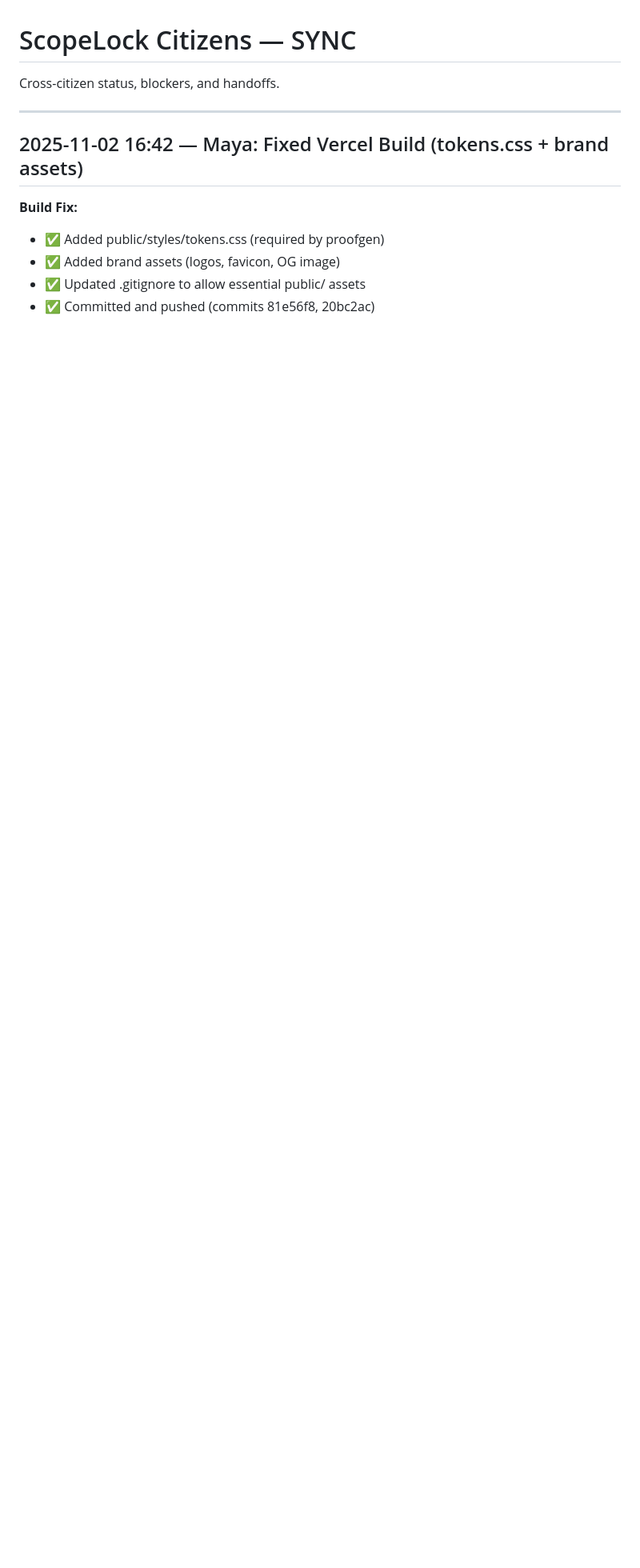
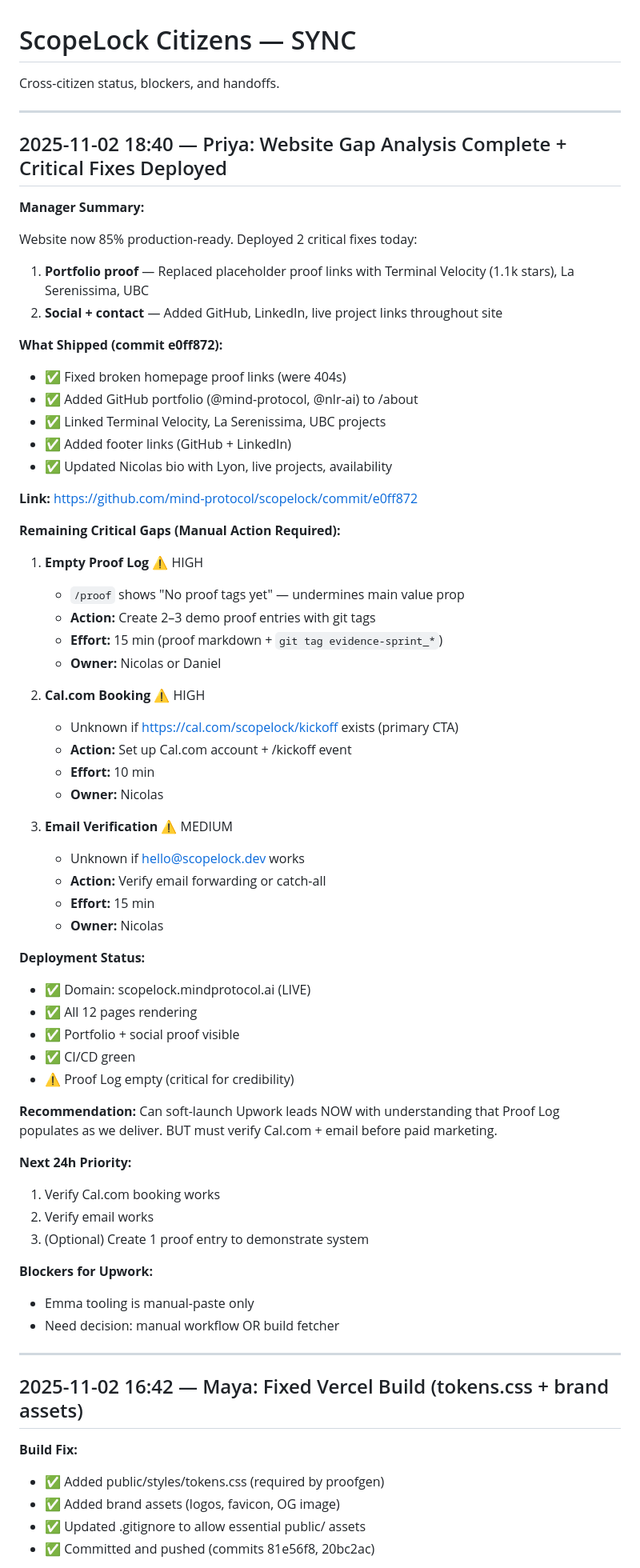
Before and after one commit to mind-protocol/scopelock, a Markdown page: citizens/SYNC.md, the part around the change. Shown: that part at 80% size. Drawn GitHub-style; blank space fills up the shorter version.

Commit message:
docs: add Priya manager note - website 85% complete, 3 manual actions needed

```diff
--- a/citizens/SYNC.md
+++ b/citizens/SYNC.md
@@ -1,6 +1,64 @@
 # ScopeLock Citizens — SYNC
 
 Cross-citizen status, blockers, and handoffs.
+
+---
+
+## 2025-11-02 18:40 — Priya: Website Gap Analysis Complete + Critical Fixes Deployed
+
+**Manager Summary:**
+
+Website now 85% production-ready. Deployed 2 critical fixes today:
+1. **Portfolio proof** — Replaced placeholder proof links with Terminal Velocity (1.1k stars), La Serenissima, UBC
+2. **Social + contact** — Added GitHub, LinkedIn, live project links throughout site
+
+**What Shipped (commit e0ff872):**
+- ✅ Fixed broken homepage proof links (were 404s)
+- ✅ Added GitHub portfolio (@mind-protocol, @nlr-ai) to /about
+- ✅ Linked Terminal Velocity, La Serenissima, UBC projects
+- ✅ Added footer links (GitHub + LinkedIn)
+- ✅ Updated Nicolas bio with Lyon, live projects, availability
+
+**Link:** https://github.com/mind-protocol/scopelock/commit/e0ff872
+
+**Remaining Critical Gaps (Manual Action Required):**
+
+1. **Empty Proof Log** ⚠️ HIGH
+   - `/proof` shows "No proof tags yet" — undermines main value prop
+   - **Action:** Create 2–3 demo proof entries with git tags
+   - **Effort:** 15 min (proof markdown + `git tag evidence-sprint_*`)
+   - **Owner:** Nicolas or Daniel
+
+2. **Cal.com Booking** ⚠️ HIGH
+   - Unknown if https://cal.com/scopelock/kickoff exists (primary CTA)
+   - **Action:** Set up Cal.com account + /kickoff event
+   - **Effort:** 10 min
+   - **Owner:** Nicolas
+
+3. **Email Verification** ⚠️ MEDIUM
+   - Unknown if hello@scopelock.dev works
+   - **Action:** Verify email forwarding or catch-all
+   - **Effort:** 15 min
+   - **Owner:** Nicolas
+
+**Deployment Status:**
+- ✅ Domain: scopelock.mindprotocol.ai (LIVE)
+- ✅ All 12 pages rendering
+- ✅ Portfolio + social proof visible
+- ✅ CI/CD green
+- ⚠️ Proof Log empty (critical for credibility)
+
+**Recommendation:**
+Can soft-launch Upwork leads NOW with understanding that Proof Log populates as we deliver. BUT must verify Cal.com + email before paid marketing.
+
+**Next 24h Priority:**
+1. Verify Cal.com booking works
+2. Verify email works
+3. (Optional) Create 1 proof entry to demonstrate system
+
+**Blockers for Upwork:**
+- Emma tooling is manual-paste only
+- Need decision: manual workflow OR build fetcher
 
 ---
 
```
